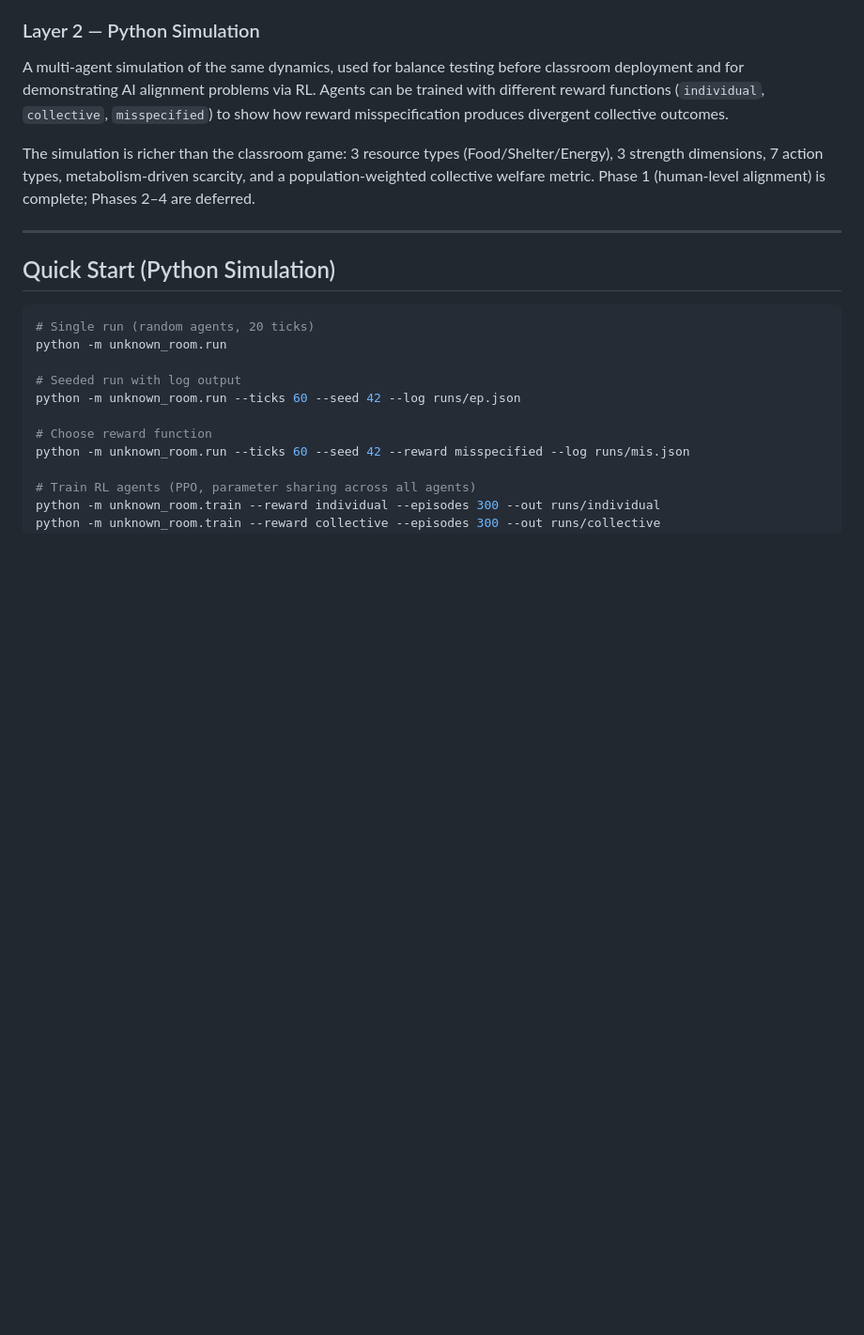
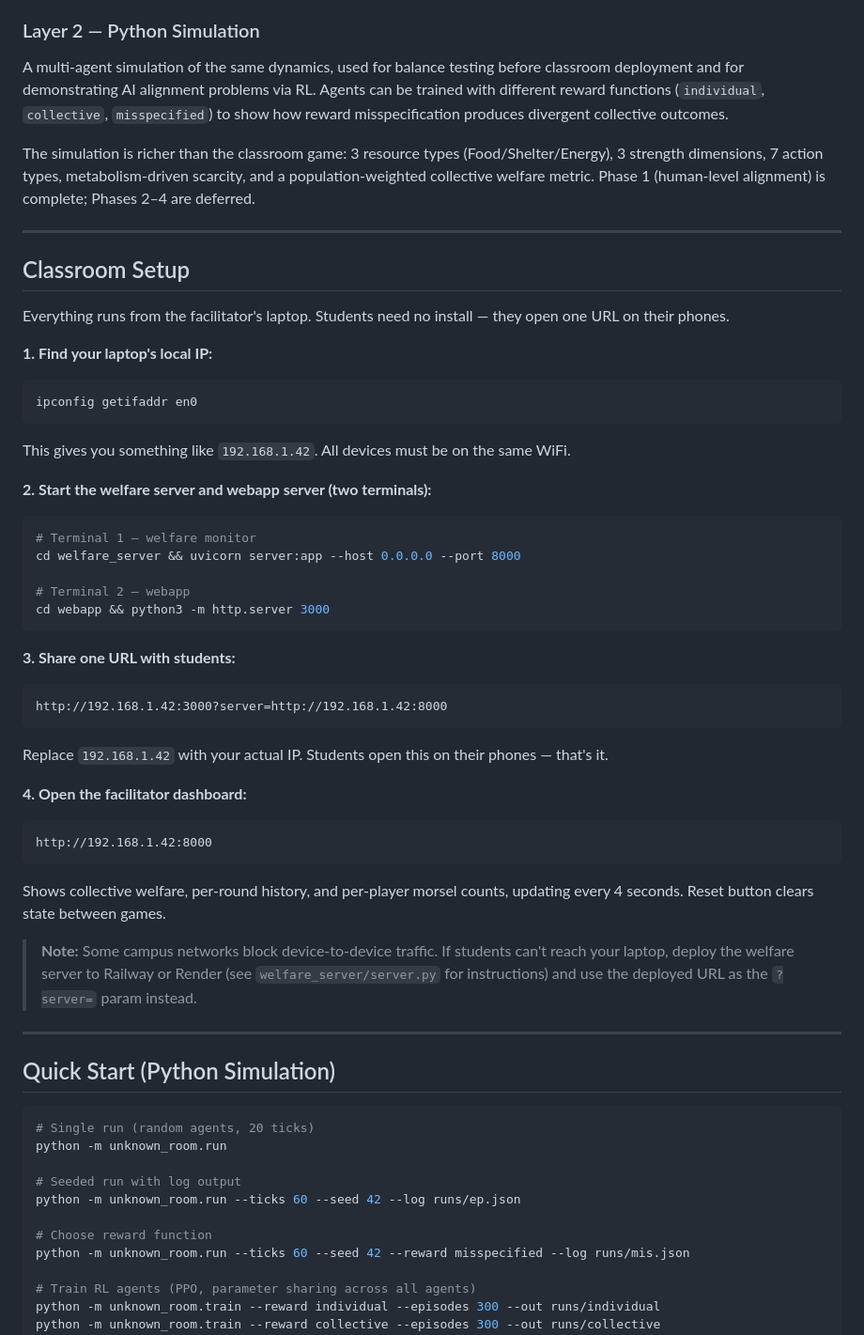
Before and after one commit to djjr/hobbesAlign, a Markdown page: README.md, the part around the change. Shown at 94% size. Drawn GitHub-style; blank space fills up the shorter version.

Commit message:
Add classroom setup section to README
Covers finding laptop IP, running welfare server + webapp server,
the student URL format, facilitator dashboard, and a note about
campus networks that block device-to-device traffic.

Co-Authored-By: Claude Sonnet 4.6 <noreply@anthropic.com>

````diff
--- a/README.md
+++ b/README.md
@@ -20,6 +20,41 @@ The game is designed to let students experience Hobbesian dynamics from the insi
 A multi-agent simulation of the same dynamics, used for balance testing before classroom deployment and for demonstrating AI alignment problems via RL. Agents can be trained with different reward functions (`individual`, `collective`, `misspecified`) to show how reward misspecification produces divergent collective outcomes.
 
 The simulation is richer than the classroom game: 3 resource types (Food/Shelter/Energy), 3 strength dimensions, 7 action types, metabolism-driven scarcity, and a population-weighted collective welfare metric. Phase 1 (human-level alignment) is complete; Phases 2–4 are deferred.
+
+---
+
+## Classroom Setup
+
+Everything runs from the facilitator's laptop. Students need no install — they open one URL on their phones.
+
+**1. Find your laptop's local IP:**
+```bash
+ipconfig getifaddr en0
+```
+This gives you something like `192.168.1.42`. All devices must be on the same WiFi.
+
+**2. Start the welfare server and webapp server (two terminals):**
+```bash
+# Terminal 1 — welfare monitor
+cd welfare_server && uvicorn server:app --host 0.0.0.0 --port 8000
+
+# Terminal 2 — webapp
+cd webapp && python3 -m http.server 3000
+```
+
+**3. Share one URL with students:**
+```
+http://192.168.1.42:3000?server=http://192.168.1.42:8000
+```
+Replace `192.168.1.42` with your actual IP. Students open this on their phones — that's it.
+
+**4. Open the facilitator dashboard:**
+```
+http://192.168.1.42:8000
+```
+Shows collective welfare, per-round history, and per-player morsel counts, updating every 4 seconds. Reset button clears state between games.
+
+> **Note:** Some campus networks block device-to-device traffic. If students can't reach your laptop, deploy the welfare server to Railway or Render (see `welfare_server/server.py` for instructions) and use the deployed URL as the `?server=` param instead.
 
 ---
 
````
